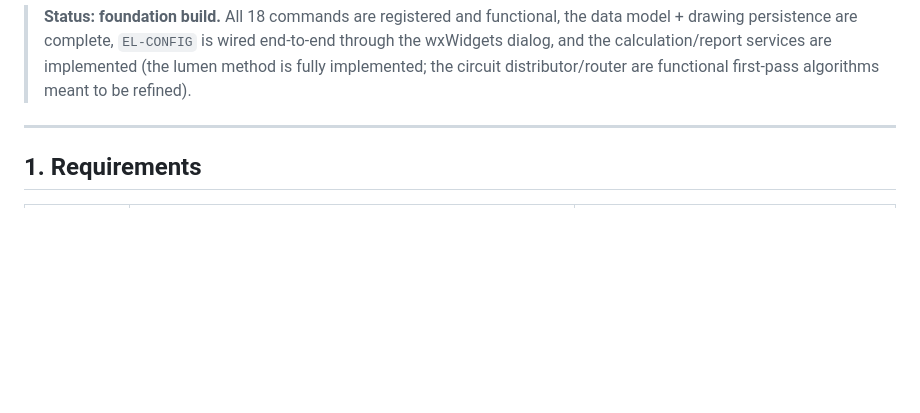
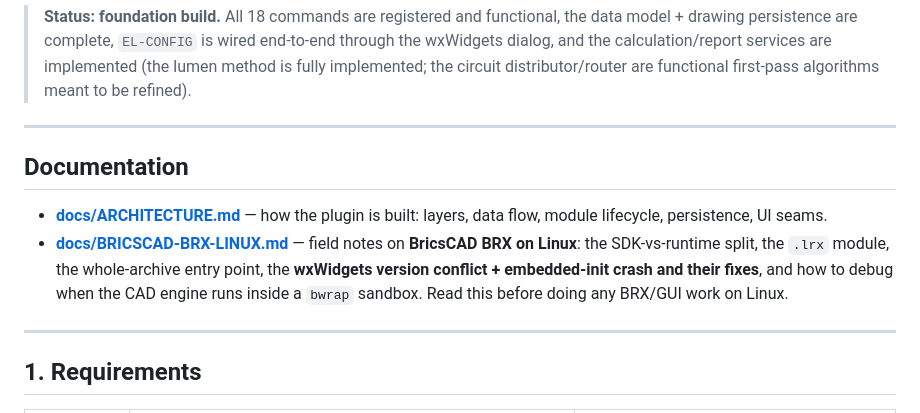
Before and after one commit to birb-labs/open-electrical, a Markdown page: README.md, the part around the change. Rendered like a GitHub page; blank space fills up the shorter version.

```diff
--- a/README.md
+++ b/README.md
@@ -19,6 +19,18 @@ scope to PRO-Elétrica), following **ABNT NBR 5410** (installations) and
 > end-to-end through the wxWidgets dialog, and the calculation/report services
 > are implemented (the lumen method is fully implemented; the circuit
 > distributor/router are functional first-pass algorithms meant to be refined).
+
+---
+
+## Documentation
+
+- **[docs/ARCHITECTURE.md](docs/ARCHITECTURE.md)** — how the plugin is built:
+  layers, data flow, module lifecycle, persistence, UI seams.
+- **[docs/BRICSCAD-BRX-LINUX.md](docs/BRICSCAD-BRX-LINUX.md)** — field notes on
+  **BricsCAD BRX on Linux**: the SDK-vs-runtime split, the `.lrx` module, the
+  whole-archive entry point, the **wxWidgets version conflict + embedded-init
+  crash and their fixes**, and how to debug when the CAD engine runs inside a
+  `bwrap` sandbox. Read this before doing any BRX/GUI work on Linux.
 
 ---
 
```
Also changed, not shown: docs/ARCHITECTURE.md (added, +236 -0 lines).
